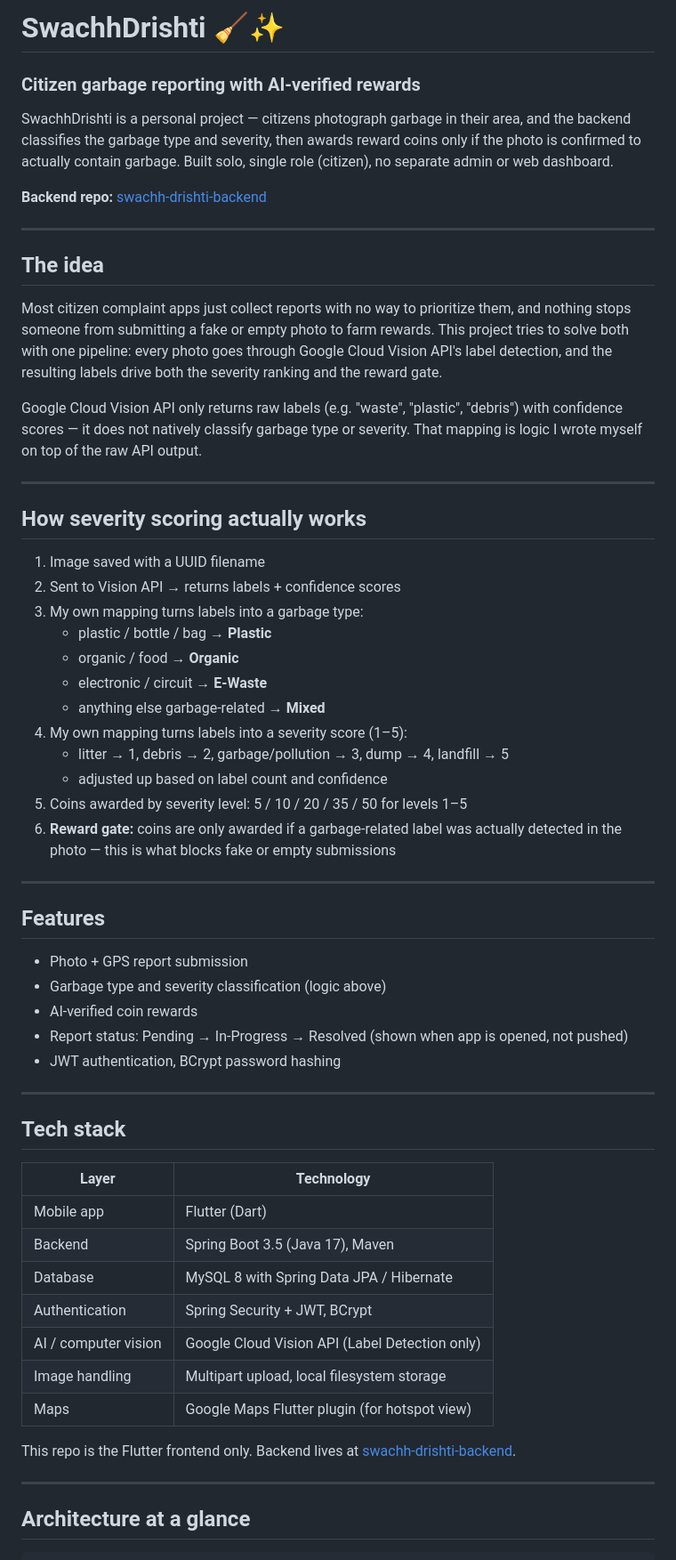
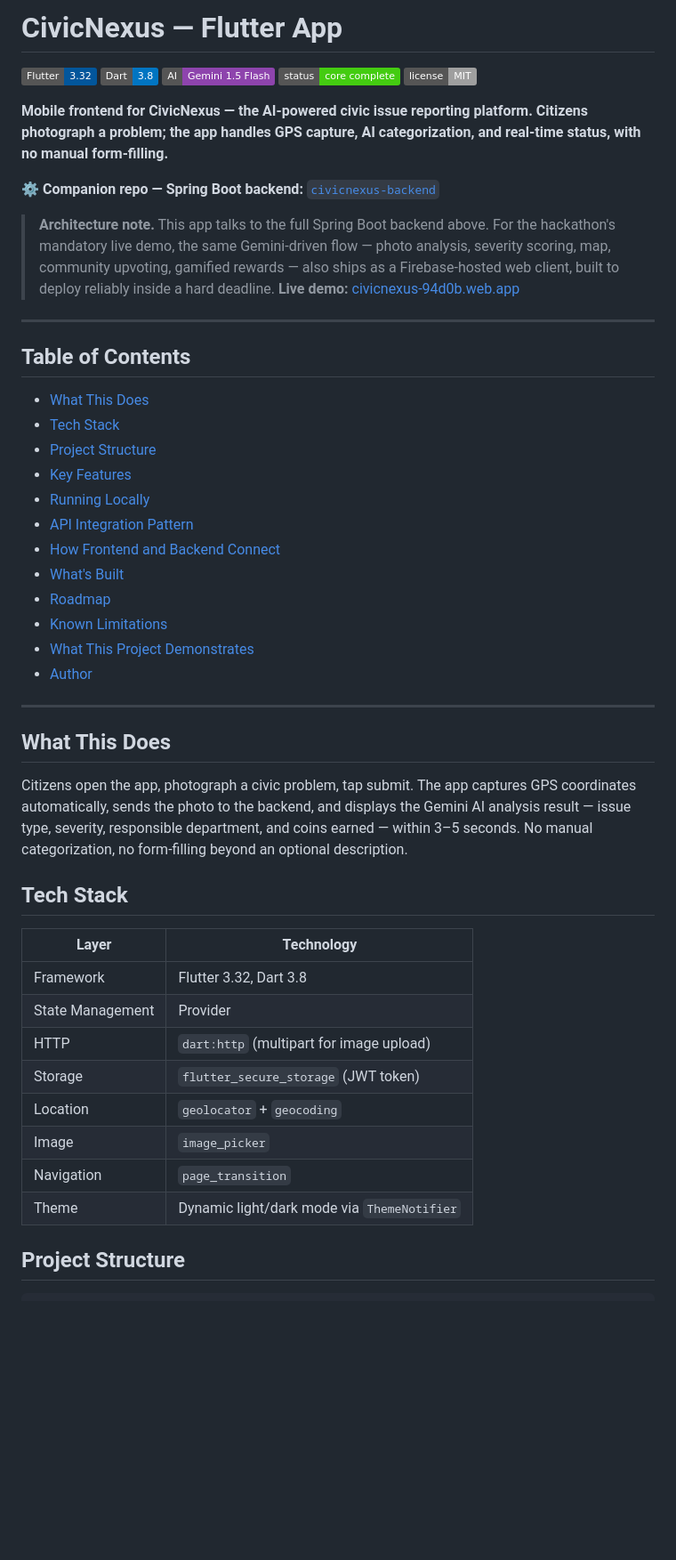
Before and after one commit to awaneetdecoder/swachh-drishti, a Markdown page: README.md, the part around one of its changes. Shown at 89% size. Rendered like a GitHub page; badges without logos; blank space fills up the shorter version.

Commit message:
Rename project to CivicNexus and update README
Updated project name and description, added badges, and restructured content for clarity.

````diff
--- a/README.md
+++ b/README.md
@@ -1,64 +1,52 @@
-# SwachhDrishti 🧹✨
+# CivicNexus — Flutter App
 
-### Citizen garbage reporting with AI-verified rewards
+![Flutter](https://img.shields.io/badge/Flutter-3.32-02569B?logo=flutter&logoColor=white)
+![Dart](https://img.shields.io/badge/Dart-3.8-0175C2?logo=dart&logoColor=white)
+![Gemini](https://img.shields.io/badge/AI-Gemini%201.5%20Flash-8E44AD)
+![Status](https://img.shields.io/badge/status-core%20complete-brightgreen)
+![License](https://img.shields.io/badge/license-MIT-lightgrey)
 
-SwachhDrishti is a personal project — citizens photograph garbage in their area, and the backend classifies the garbage type and severity, then awards reward coins only if the photo is confirmed to actually contain garbage. Built solo, single role (citizen), no separate admin or web dashboard.
+**Mobile frontend for CivicNexus — the AI-powered civic issue reporting platform. Citizens photograph a problem; the app handles GPS capture, AI categorization, and real-time status, with no manual form-filling.**
 
-**Backend repo:** [swachh-drishti-backend](https://github.com/awaneetdecoder/swachh-drishti-backend)
+⚙️ **Companion repo — Spring Boot backend:** [`civicnexus-backend`](https://github.com/awaneetdecoder/civicnexus-backend)
+
+> **Architecture note.** This app talks to the full Spring Boot backend above. For the hackathon's mandatory live demo, the same Gemini-driven flow — photo analysis, severity scoring, map, community upvoting, gamified rewards — also ships as a Firebase-hosted web client, built to deploy reliably inside a hard deadline. **Live demo:** [civicnexus-94d0b.web.app](https://civicnexus-94d0b.web.app)
 
 ---
 
-## The idea
-
-Most citizen complaint apps just collect reports with no way to prioritize them, and nothing stops someone from submitting a fake or empty photo to farm rewards. This project tries to solve both with one pipeline: every photo goes through Google Cloud Vision API's label detection, and the resulting labels drive both the severity ranking and the reward gate.
-
-Google Cloud Vision API only returns raw labels (e.g. "waste", "plastic", "debris") with confidence scores — it does not natively classify garbage type or severity. That mapping is logic I wrote myself on top of the raw API output.
+## Table of Contents
+- [What This Does](#what-this-does)
+- [Tech Stack](#tech-stack)
+- [Project Structure](#project-structure)
+- [Key Features](#key-features)
+- [Running Locally](#running-locally)
+- [API Integration Pattern](#api-integration-pattern)
+- [How Frontend and Backend Connect](#how-frontend-and-backend-connect)
+- [What's Built](#whats-built)
+- [Roadmap](#roadmap)
+- [Known Limitations](#known-limitations)
+- [What This Project Demonstrates](#what-this-project-demonstrates)
+- [Author](#author)
 
 ---
 
-## How severity scoring actually works
+## What This Does
 
-1. Image saved with a UUID filename
-2. Sent to Vision API → returns labels + confidence scores
-3. My own mapping turns labels into a garbage type:
-   - plastic / bottle / bag → **Plastic**
-   - organic / food → **Organic**
-   - electronic / circuit → **E-Waste**
-   - anything else garbage-related → **Mixed**
-4. My own mapping turns labels into a severity score (1–5):
-   - litter → 1, debris → 2, garbage/pollution → 3, dump → 4, landfill → 5
-   - adjusted up based on label count and confidence
-5. Coins awarded by severity level: 5 / 10 / 20 / 35 / 50 for levels 1–5
-6. **Reward gate:** coins are only awarded if a garbage-related label was actually detected in the photo — this is what blocks fake or empty submissions
+Citizens open the app, photograph a civic problem, tap submit. The app captures GPS coordinates automatically, sends the photo to the backend, and displays the Gemini AI analysis result — issue type, severity, responsible department, and coins earned — within 3–5 seconds. No manual categorization, no form-filling beyond an optional description.
 
----
-
-## Features
-
-- Photo + GPS report submission
-- Garbage type and severity classification (logic above)
-- AI-verified coin rewards
-- Report status: Pending → In-Progress → Resolved (shown when app is opened, not pushed)
-- JWT authentication, BCrypt password hashing
-
----
-
-## Tech stack
+## Tech Stack
 
 | Layer | Technology |
 |---|---|
-| Mobile app | Flutter (Dart) |
-| Backend | Spring Boot 3.5 (Java 17), Maven |
-| Database | MySQL 8 with Spring Data JPA / Hibernate |
-| Authentication | Spring Security + JWT, BCrypt |
-| AI / computer vision | Google Cloud Vision API (Label Detection only) |
-| Image handling | Multipart upload, local filesystem storage |
-| Maps | Google Maps Flutter plugin (for hotspot view) |
+| Framework | Flutter 3.32, Dart 3.8 |
+| State Management | Provider |
+| HTTP | `dart:http` (multipart for image upload) |
+| Storage | `flutter_secure_storage` (JWT token) |
+| Location | `geolocator` + `geocoding` |
+| Image | `image_picker` |
+| Navigation | `page_transition` |
+| Theme | Dynamic light/dark mode via `ThemeNotifier` |
 
-This repo is the Flutter frontend only. Backend lives at [swachh-drishti-backend](https://github.com/awaneetdecoder/swachh-drishti-backend).
-
----
-
-## Architecture at a glance
+## Project Structure
 
 ```
````
Also changed, not shown: other parts of README.md (+142 -74 lines).
